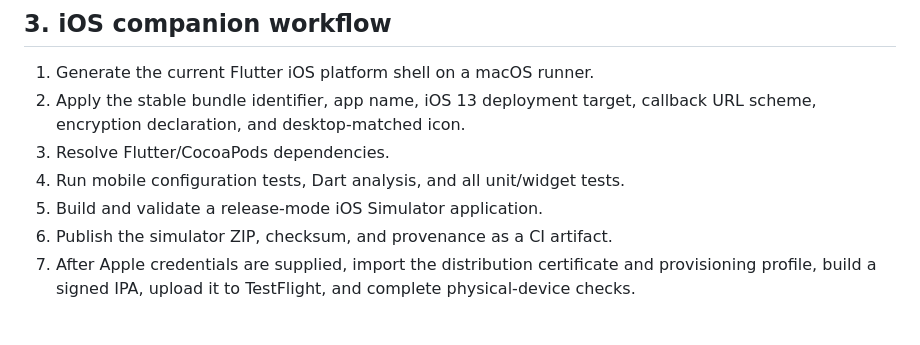
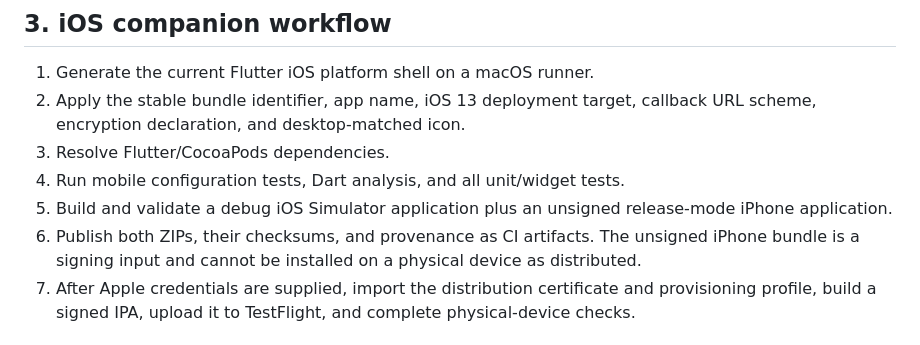
Before and after one commit to ReneGreblicki/Easy-Language-Learning-Tool, a Markdown page: docs/APPLE_PLATFORM_PLAN.md, the part around the change. Rendered like a GitHub page.

Commit message:
Clarify iOS build and signing workflow

```diff
--- a/docs/APPLE_PLATFORM_PLAN.md
+++ b/docs/APPLE_PLATFORM_PLAN.md
@@ -27,8 +27,10 @@
    encryption declaration, and desktop-matched icon.
 3. Resolve Flutter/CocoaPods dependencies.
 4. Run mobile configuration tests, Dart analysis, and all unit/widget tests.
-5. Build and validate a release-mode iOS Simulator application.
-6. Publish the simulator ZIP, checksum, and provenance as a CI artifact.
+5. Build and validate a debug iOS Simulator application plus an unsigned release-mode iPhone
+   application.
+6. Publish both ZIPs, their checksums, and provenance as CI artifacts. The unsigned iPhone
+   bundle is a signing input and cannot be installed on a physical device as distributed.
 7. After Apple credentials are supplied, import the distribution certificate and provisioning
    profile, build a signed IPA, upload it to TestFlight, and complete physical-device checks.
 
```
